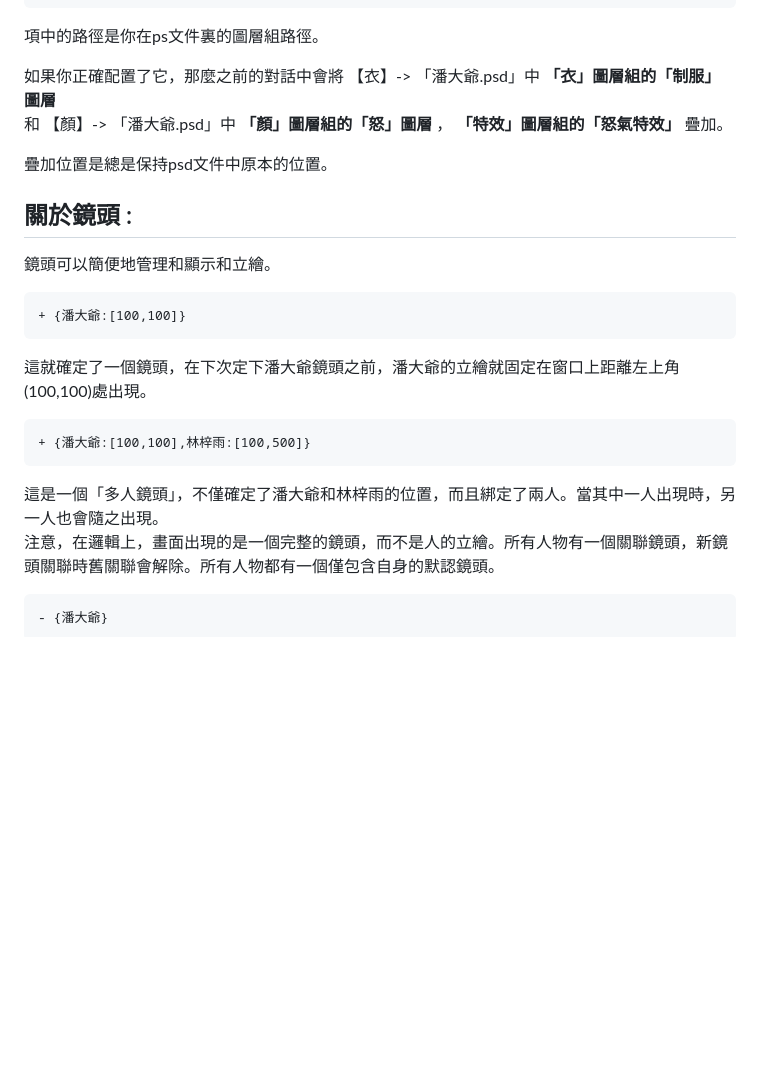
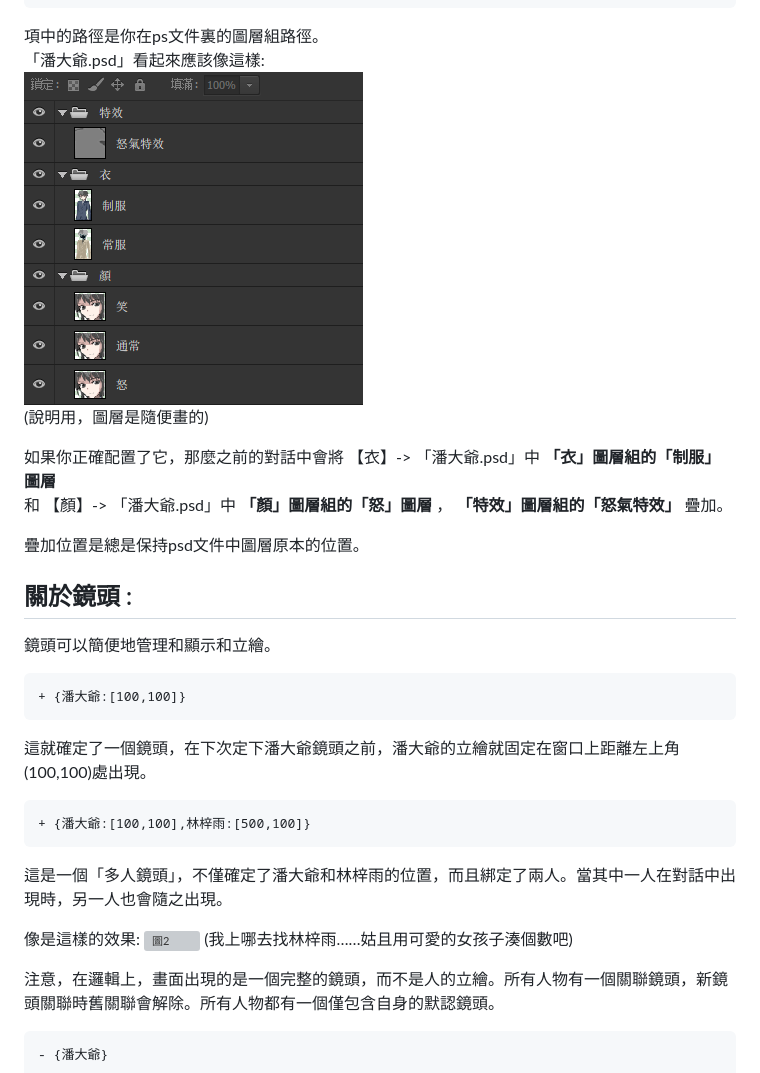
Before and after one commit to RimoChan/Librian, a Markdown page: 文檔/立繪.md, the part around the change printed below. Rendered like a GitHub page; pictures changed too: 文檔/圖3.png (added); blank space fills up the shorter version; grey boxes are pictures that could not be loaded.

Commit message:
豐富文檔

```diff
--- a/文檔/立繪.md
+++ b/文檔/立繪.md
@@ -32,6 +32,9 @@
                 - 特效/怒氣特效
 
 項中的路徑是你在ps文件裏的圖層組路徑。
+「潘大爺.psd」看起來應該像這樣:
+![圖3](圖3.png)
+(說明用，圖層是隨便畫的)
 
 如果你正確配置了它，那麼之前的對話中會將
 【衣】-> 「潘大爺.psd」中 **「衣」圖層組的「制服」圖層**
@@ -40,7 +43,7 @@
         **「顏」圖層組的「怒」圖層** ，
         **「特效」圖層組的「怒氣特效」** 疊加。
 
-疊加位置是總是保持psd文件中原本的位置。
+疊加位置是總是保持psd文件中圖層原本的位置。
 
 ## 關於鏡頭 :
 
@@ -50,9 +53,14 @@
 
 這就確定了一個鏡頭，在下次定下潘大爺鏡頭之前，潘大爺的立繪就固定在窗口上距離左上角(100,100)處出現。
 
-    + {潘大爺:[100,100],林梓雨:[100,500]}
+    + {潘大爺:[100,100],林梓雨:[500,100]}
 
-這是一個「多人鏡頭」，不僅確定了潘大爺和林梓雨的位置，而且綁定了兩人。當其中一人出現時，另一人也會隨之出現。
+這是一個「多人鏡頭」，不僅確定了潘大爺和林梓雨的位置，而且綁定了兩人。當其中一人在對話中出現時，另一人也會隨之出現。
+
+像是這樣的效果:
+![圖2](圖2.png)
+(我上哪去找林梓雨……姑且用可愛的女孩子湊個數吧)
+
 注意，在邏輯上，畫面出現的是一個完整的鏡頭，而不是人的立繪。所有人物有一個關聯鏡頭，新鏡頭關聯時舊關聯會解除。所有人物都有一個僅包含自身的默認鏡頭。
 
     - {潘大爺}
```
Also changed, not shown: other parts of 文檔/立繪.md (+1 -1 lines), 1 other file.
